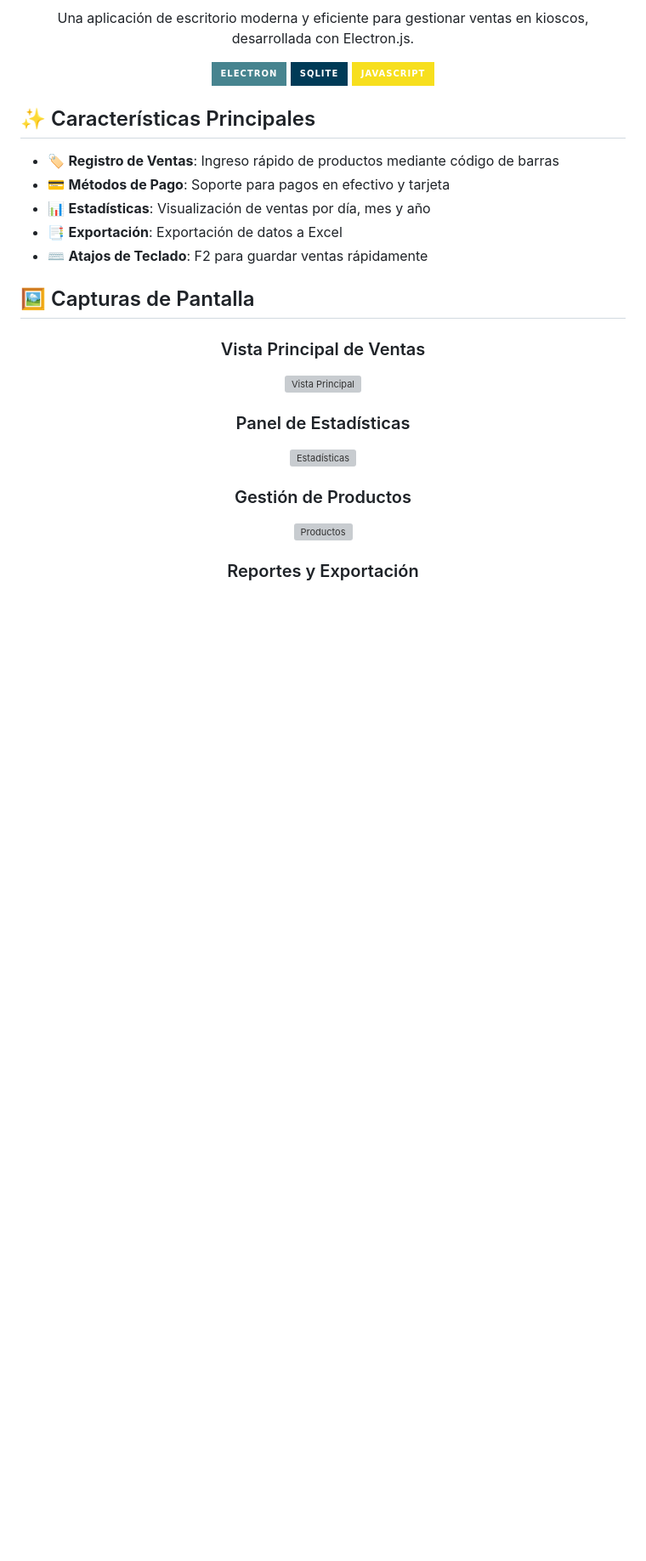
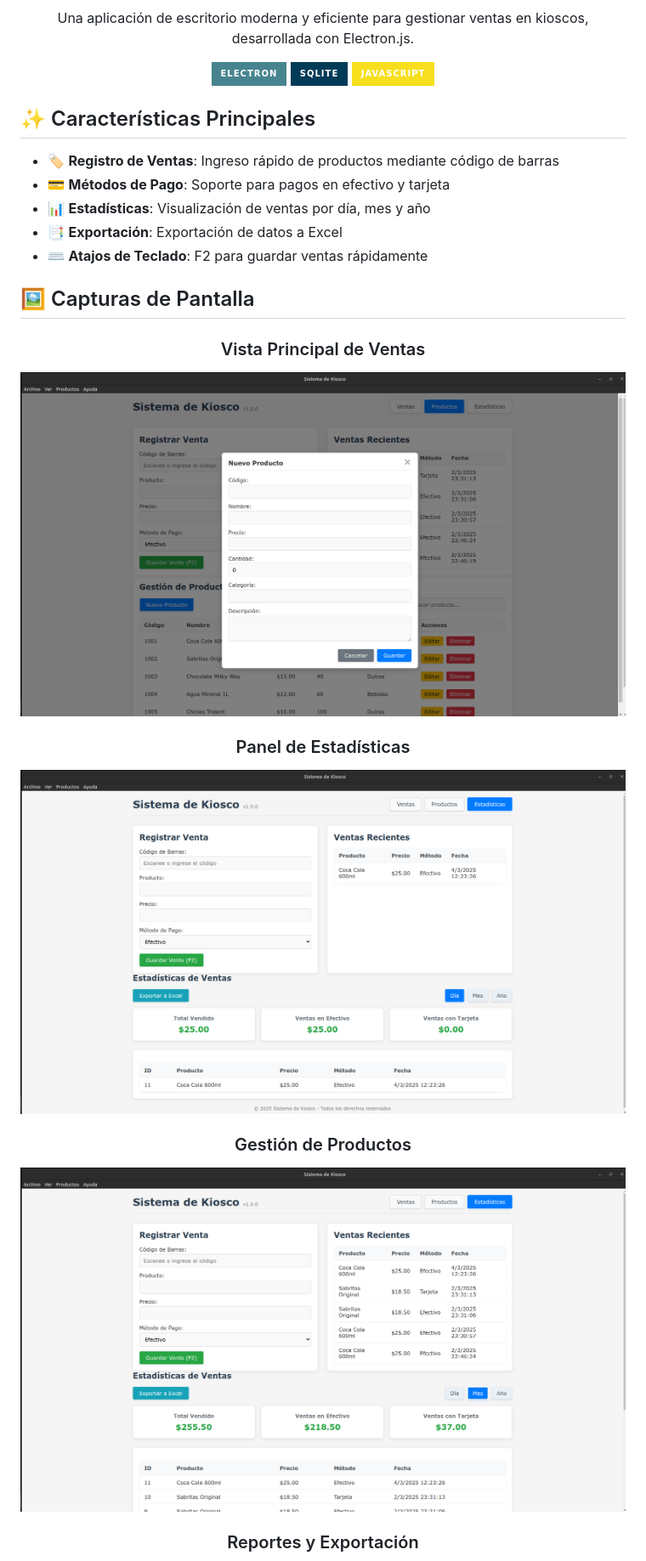
Before and after one commit to kevinduhamelhayes/electron-sistem, a Markdown page: README.md, the part around the change printed below. Shown: that part at 85% size. GitHub-like rendering; pictures changed too: public/product-management.png (added), public/sales-view.png (added), public/statistics-panel.png (added); badges without logos; blank space fills up the shorter version; grey boxes are pictures that could not be loaded.

Commit message:
refactor: renombra las imágenes con nombres más descriptivos y actualiza README

```diff
--- a/README.md
+++ b/README.md
@@ -25,12 +25,12 @@ Una aplicación de escritorio moderna y eficiente para gestionar ventas en kiosc
 <div align="center">
 
 ### Vista Principal de Ventas
-![Vista Principal](public/Captura%20desde%202025-03-04%2012-24-11.png)
+![Vista Principal](public/sales-view.png)
 
 ### Panel de Estadísticas
-![Estadísticas](public/Captura%20desde%202025-03-04%2012-24-33.png)
+![Estadísticas](public/statistics-panel.png)
 
 ### Gestión de Productos
-![Productos](public/Captura%20desde%202025-03-04%2012-24-59.png)
+![Productos](public/product-management.png)
 
 ### Reportes y Exportación
```
Also changed, not shown: other parts of README.md (+2 -2 lines), public/main-dashboard.png (added), public/reports-export.png (added).
